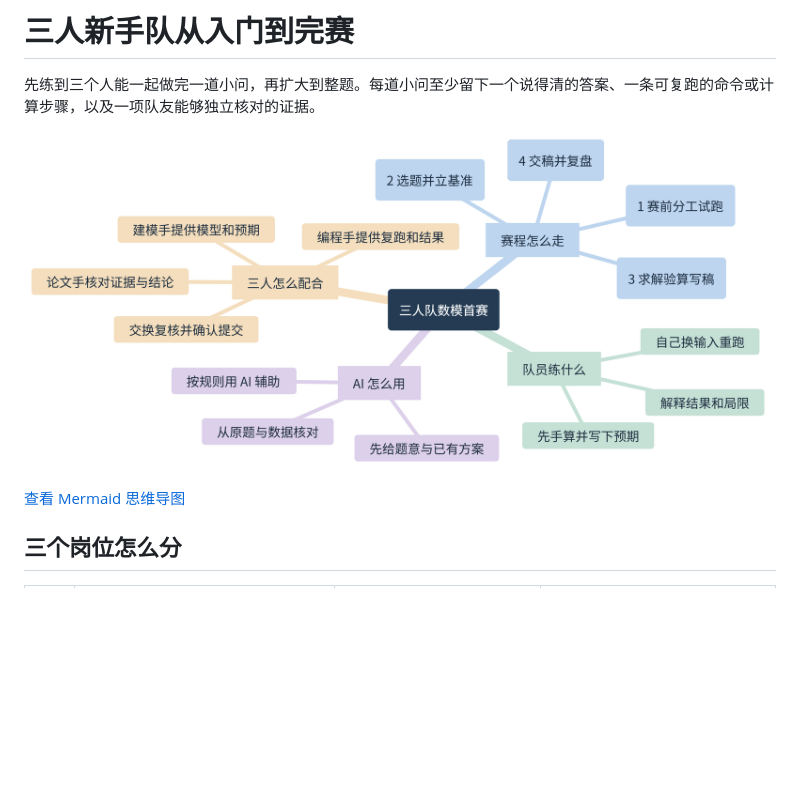
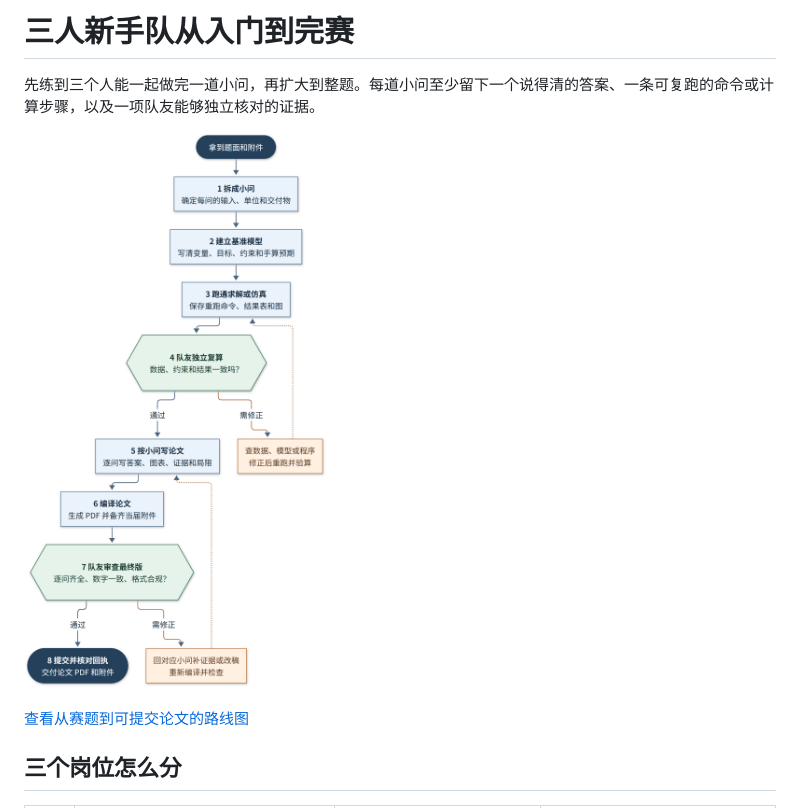
Before and after one commit to szy0387-beep/mcm-agent-skills, a Markdown page: docs/team-playbook.md, the part around one of its changes. Rendered like a GitHub page; pictures changed too: figures/first-contest-mindmap.png; blank space fills up the shorter version.

```diff
--- a/docs/team-playbook.md
+++ b/docs/team-playbook.md
@@ -6,5 +6,5 @@
 
-[查看 Mermaid 思维导图](../figures/first-contest-mindmap.md)
+[查看从赛题到可提交论文的路线图](../figures/first-contest-mindmap.md)
 
 ## 三个岗位怎么分
 
```
Also changed, not shown: other parts of docs/team-playbook.md (+1 -1 lines), README.md (+1 -1 lines), figures/first-contest-mindmap.md (+40 -24 lines), 1 other file.
